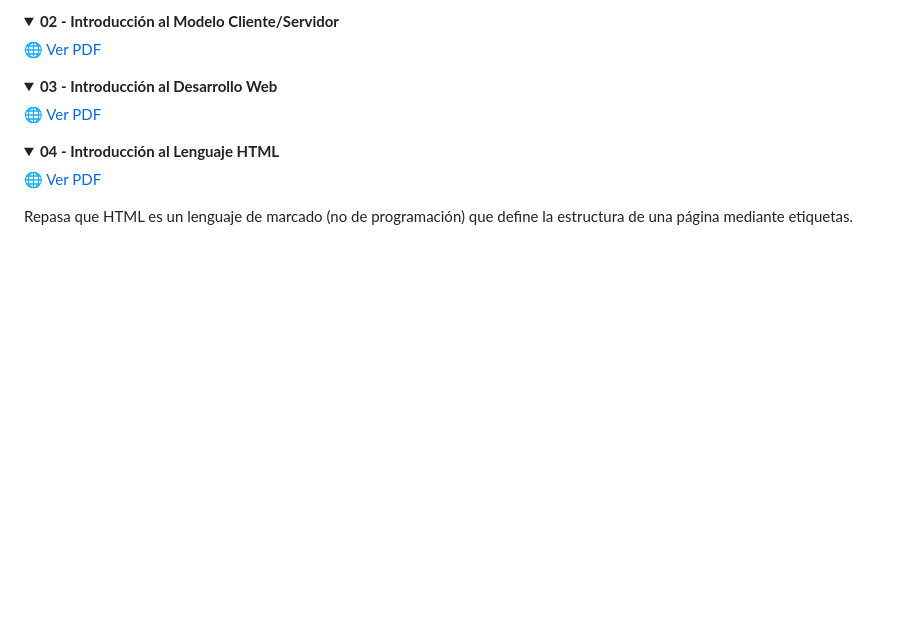
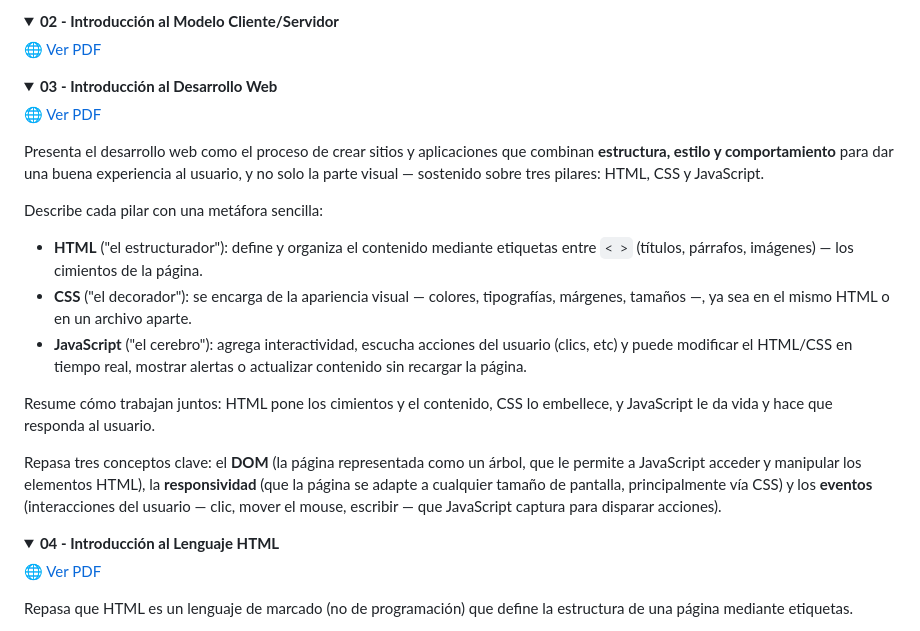
Before and after one commit to LautaroSantiago/Programacion_III, a Markdown page: README.md, the part around the change. Rendered like a GitHub page; folded sections open; blank space fills up the shorter version.

Commit message:
resumen del recurso 03 - Introduccion al Desarrollo Web

```diff
--- a/README.md
+++ b/README.md
@@ -937,6 +937,17 @@ Cierra con una actividad práctica en dos partes: armar el wireframe de una app
 
 [🌐 Ver PDF](https://docs.google.com/viewer?url=https://raw.githubusercontent.com/LautaroSantiago/Programacion_III/master/Recursos%20Adicionales/03-%20Introducci%C3%B3n%20al%20Desarrollo%20Web.pdf)
 
+Presenta el desarrollo web como el proceso de crear sitios y aplicaciones que combinan **estructura, estilo y comportamiento** para dar una buena experiencia al usuario, y no solo la parte visual — sostenido sobre tres pilares: HTML, CSS y JavaScript.
+
+Describe cada pilar con una metáfora sencilla:
+- **HTML** ("el estructurador"): define y organiza el contenido mediante etiquetas entre `< >` (títulos, párrafos, imágenes) — los cimientos de la página.
+- **CSS** ("el decorador"): se encarga de la apariencia visual — colores, tipografías, márgenes, tamaños —, ya sea en el mismo HTML o en un archivo aparte.
+- **JavaScript** ("el cerebro"): agrega interactividad, escucha acciones del usuario (clics, etc) y puede modificar el HTML/CSS en tiempo real, mostrar alertas o actualizar contenido sin recargar la página.
+
+Resume cómo trabajan juntos: HTML pone los cimientos y el contenido, CSS lo embellece, y JavaScript le da vida y hace que responda al usuario.
+
+Repasa tres conceptos clave: el **DOM** (la página representada como un árbol, que le permite a JavaScript acceder y manipular los elementos HTML), la **responsividad** (que la página se adapte a cualquier tamaño de pantalla, principalmente vía CSS) y los **eventos** (interacciones del usuario — clic, mover el mouse, escribir — que JavaScript captura para disparar acciones).
+
 </details>
 
 <details>
```
